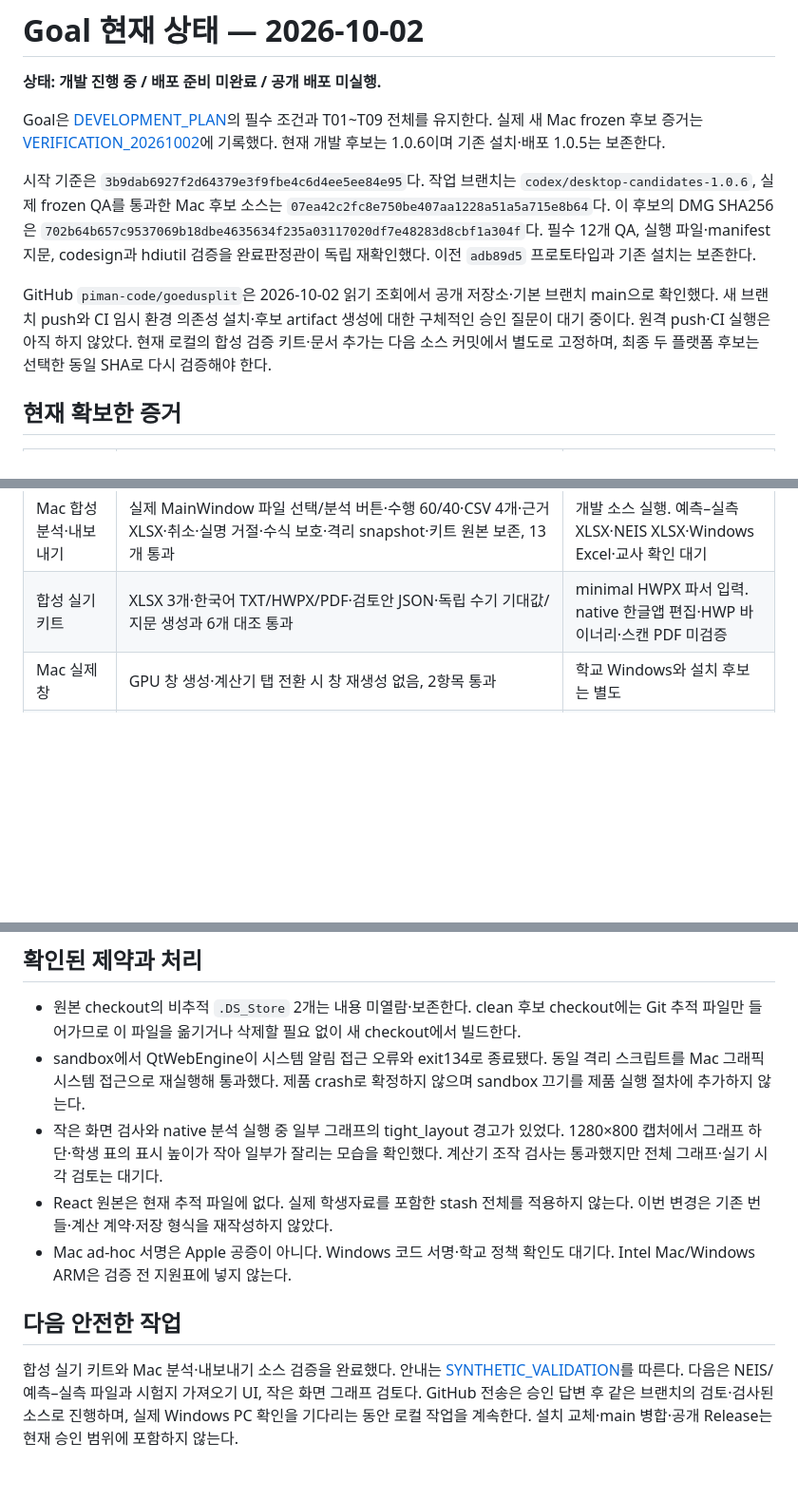
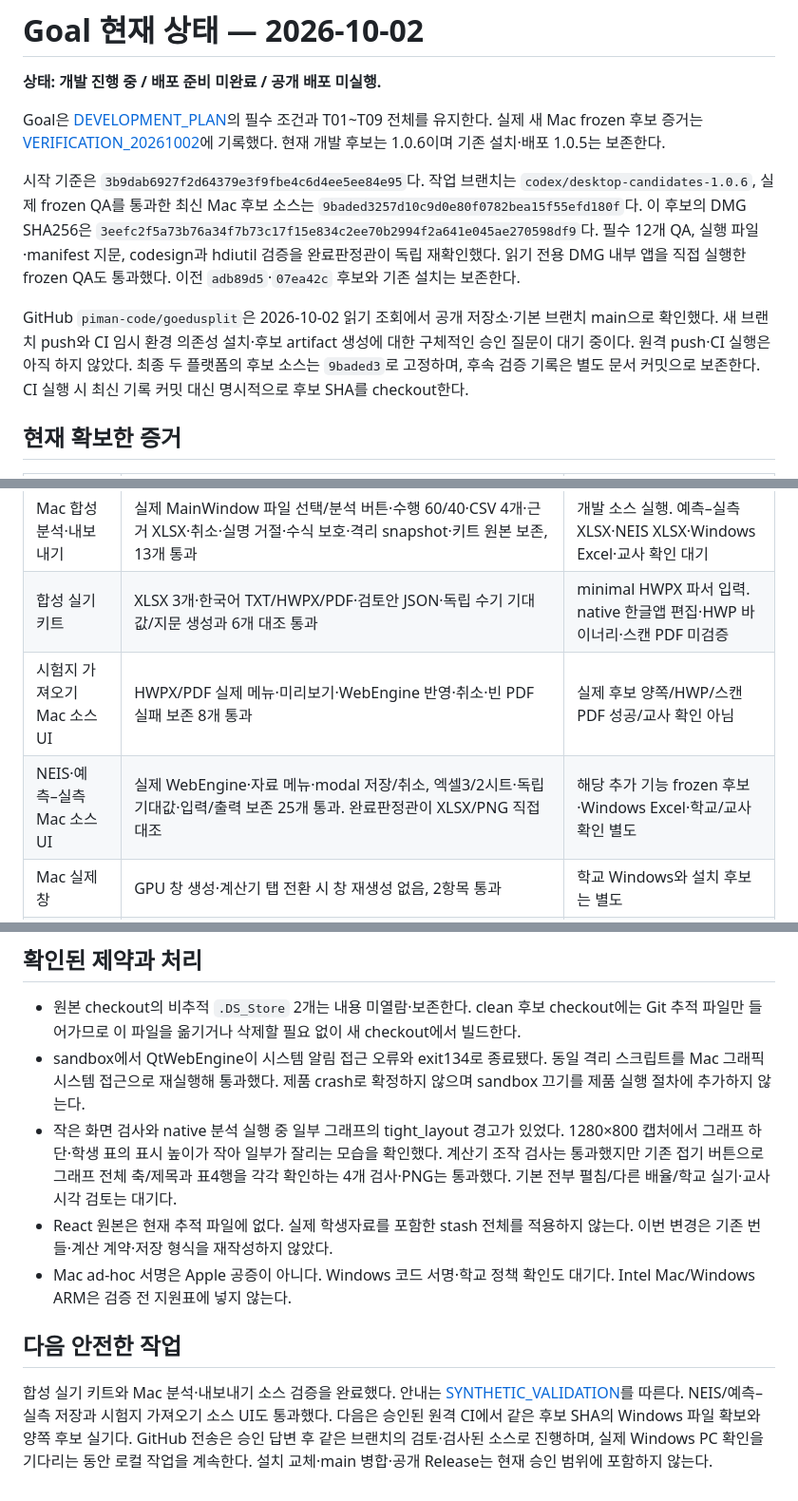
Before and after one commit to piman-code/goedusplit, a Markdown page: docs/GOAL_STATUS.md, 3 parts joined by grey strips. Shown at 95% size. Drawn GitHub-style; blank space fills up the shorter version.

```diff
--- a/docs/GOAL_STATUS.md
+++ b/docs/GOAL_STATUS.md
@@ -4,9 +4,9 @@
 
 Goal은 [DEVELOPMENT_PLAN](DEVELOPMENT_PLAN.md)의 필수 조건과 T01~T09 전체를 유지한다. 실제 새 Mac frozen 후보 증거는 [VERIFICATION_20261002](VERIFICATION_20261002.md)에 기록했다. 현재 개발 후보는 1.0.6이며 기존 설치·배포 1.0.5는 보존한다.
 
-시작 기준은 `3b9dab6927f2d64379e3f9fbe4c6d4ee5ee84e95`다. 작업 브랜치는 `codex/desktop-candidates-1.0.6`, 실제 frozen QA를 통과한 Mac 후보 소스는 `07ea42c2fc8e750be407aa1228a51a5a715e8b64`다. 이 후보의 DMG SHA256은 `702b64b657c9537069b18dbe4635634f235a03117020df7e48283d8cbf1a304f`다. 필수 12개 QA, 실행 파일·manifest 지문, codesign과 hdiutil 검증을 완료판정관이 독립 재확인했다. 이전 `adb89d5` 프로토타입과 기존 설치는 보존한다.
+시작 기준은 `3b9dab6927f2d64379e3f9fbe4c6d4ee5ee84e95`다. 작업 브랜치는 `codex/desktop-candidates-1.0.6`, 실제 frozen QA를 통과한 최신 Mac 후보 소스는 `9baded3257d10c9d0e80f0782bea15f55efd180f`다. 이 후보의 DMG SHA256은 `3eefc2f5a73b76a34f7b73c17f15e834c2ee70b2994f2a641e045ae270598df9`다. 필수 12개 QA, 실행 파일·manifest 지문, codesign과 hdiutil 검증을 완료판정관이 독립 재확인했다. 읽기 전용 DMG 내부 앱을 직접 실행한 frozen QA도 통과했다. 이전 `adb89d5`·`07ea42c` 후보와 기존 설치는 보존한다.
 
-GitHub `piman-code/goedusplit`은 2026-10-02 읽기 조회에서 공개 저장소·기본 브랜치 main으로 확인했다. 새 브랜치 push와 CI 임시 환경 의존성 설치·후보 artifact 생성에 대한 구체적인 승인 질문이 대기 중이다. 원격 push·CI 실행은 아직 하지 않았다. 현재 로컬의 합성 검증 키트·문서 추가는 다음 소스 커밋에서 별도로 고정하며, 최종 두 플랫폼 후보는 선택한 동일 SHA로 다시 검증해야 한다.
+GitHub `piman-code/goedusplit`은 2026-10-02 읽기 조회에서 공개 저장소·기본 브랜치 main으로 확인했다. 새 브랜치 push와 CI 임시 환경 의존성 설치·후보 artifact 생성에 대한 구체적인 승인 질문이 대기 중이다. 원격 push·CI 실행은 아직 하지 않았다. 최종 두 플랫폼의 후보 소스는 `9baded3`로 고정하며, 후속 검증 기록은 별도 문서 커밋으로 보존한다. CI 실행 시 최신 기록 커밋 대신 명시적으로 후보 SHA를 checkout한다.
 
 ## 현재 확보한 증거
 
@@ -18,6 +18,8 @@ GitHub `piman-code/goedusplit`은 2026-10-02 읽기 조회에서 공개 저장
 | Mac 합성 계산기 흐름 | 6항목 통과: 예제 판단, 저장 작업 재열기, 비교, 문항/OX 변경 계산, 오류 없음 | 개발 소스 실행이며 배포 후보 아님 |
 | Mac 합성 분석·내보내기 | 실제 MainWindow 파일 선택/분석 버튼·수행 60/40·CSV 4개·근거 XLSX·취소·실명 거절·수식 보호·격리 snapshot·키트 원본 보존, 13개 통과 | 개발 소스 실행. 예측–실측 XLSX·NEIS XLSX·Windows Excel·교사 확인 대기 |
 | 합성 실기 키트 | XLSX 3개·한국어 TXT/HWPX/PDF·검토안 JSON·독립 수기 기대값/지문 생성과 6개 대조 통과 | minimal HWPX 파서 입력. native 한글앱 편집·HWP 바이너리·스캔 PDF 미검증 |
+| 시험지 가져오기 Mac 소스 UI | HWPX/PDF 실제 메뉴·미리보기·WebEngine 반영·취소·빈 PDF 실패 보존 8개 통과 | 실제 후보 양쪽/HWP/스캔 PDF 성공/교사 확인 아님 |
+| NEIS·예측–실측 Mac 소스 UI | 실제 WebEngine·자료 메뉴·modal 저장/취소, 엑셀3/2시트·독립 기대값·입력/출력 보존 25개 통과. 완료판정관이 XLSX/PNG 직접 대조 | 해당 추가 기능 frozen 후보·Windows Excel·학교/교사 확인 별도 |
 | Mac 실제 창 | GPU 창 생성·계산기 탭 전환 시 창 재생성 없음, 2항목 통과 | 학교 Windows와 설치 후보는 별도 |
 | Mac 작은 화면 | 밝음/어두움 × 1280×800/1080×720, 4개 합성 화면과 도구 배율 검사 통과 | 현재 소스의 offscreen WebEngine 검사. 실제 OS 배율·1366×768·교사 확인 대기 |
 | 의존성 기준 | 기존 Mac 패키지 버전 읽기, pip check·build_preflight 통과, 새 lock 작성 | 새 clone의 lock 설치·Windows 전용 패키지·CI 미검증 |
@@ -45,10 +47,10 @@ T01~T09는 **어느 항목도 전체 합격으로 표시하지 않는다**. 소
 
 - 원본 checkout의 비추적 `.DS_Store` 2개는 내용 미열람·보존한다. clean 후보 checkout에는 Git 추적 파일만 들어가므로 이 파일을 옮기거나 삭제할 필요 없이 새 checkout에서 빌드한다.
 - sandbox에서 QtWebEngine이 시스템 알림 접근 오류와 exit134로 종료됐다. 동일 격리 스크립트를 Mac 그래픽 시스템 접근으로 재실행해 통과했다. 제품 crash로 확정하지 않으며 sandbox 끄기를 제품 실행 절차에 추가하지 않는다.
-- 작은 화면 검사와 native 분석 실행 중 일부 그래프의 tight_layout 경고가 있었다. 1280×800 캡처에서 그래프 하단·학생 표의 표시 높이가 작아 일부가 잘리는 모습을 확인했다. 계산기 조작 검사는 통과했지만 전체 그래프·실기 시각 검토는 대기다.
+- 작은 화면 검사와 native 분석 실행 중 일부 그래프의 tight_layout 경고가 있었다. 1280×800 캡처에서 그래프 하단·학생 표의 표시 높이가 작아 일부가 잘리는 모습을 확인했다. 계산기 조작 검사는 통과했지만 기존 접기 버튼으로 그래프 전체 축/제목과 표4행을 각각 확인하는 4개 검사·PNG는 통과했다. 기본 전부 펼침/다른 배율/학교 실기·교사 시각 검토는 대기다.
 - React 원본은 현재 추적 파일에 없다. 실제 학생자료를 포함한 stash 전체를 적용하지 않는다. 이번 변경은 기존 번들·계산 계약·저장 형식을 재작성하지 않았다.
 - Mac ad-hoc 서명은 Apple 공증이 아니다. Windows 코드 서명·학교 정책 확인도 대기다. Intel Mac/Windows ARM은 검증 전 지원표에 넣지 않는다.
 
 ## 다음 안전한 작업
 
-합성 실기 키트와 Mac 분석·내보내기 소스 검증을 완료했다. 안내는 [SYNTHETIC_VALIDATION](SYNTHETIC_VALIDATION.md)를 따른다. 다음은 NEIS/예측–실측 파일과 시험지 가져오기 UI, 작은 화면 그래프 검토다. GitHub 전송은 승인 답변 후 같은 브랜치의 검토·검사된 소스로 진행하며, 실제 Windows PC 확인을 기다리는 동안 로컬 작업을 계속한다. 설치 교체·main 병합·공개 Release는 현재 승인 범위에 포함하지 않는다.
+합성 실기 키트와 Mac 분석·내보내기 소스 검증을 완료했다. 안내는 [SYNTHETIC_VALIDATION](SYNTHETIC_VALIDATION.md)를 따른다. NEIS/예측–실측 저장과 시험지 가져오기 소스 UI도 통과했다. 다음은 승인된 원격 CI에서 같은 후보 SHA의 Windows 파일 확보와 양쪽 후보 실기다. GitHub 전송은 승인 답변 후 같은 브랜치의 검토·검사된 소스로 진행하며, 실제 Windows PC 확인을 기다리는 동안 로컬 작업을 계속한다. 설치 교체·main 병합·공개 Release는 현재 승인 범위에 포함하지 않는다.
```
Also changed, not shown: other parts of docs/GOAL_STATUS.md (+1 -1 lines), docs/HANDOFF.md (+3 -0 lines), docs/VERIFICATION_20261002.md (+27 -5 lines).
